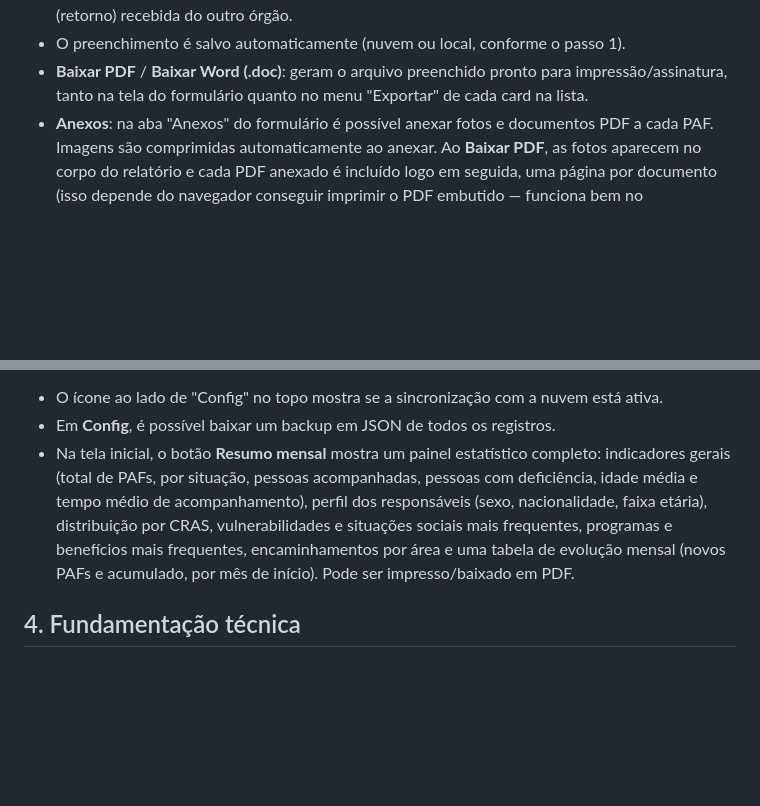
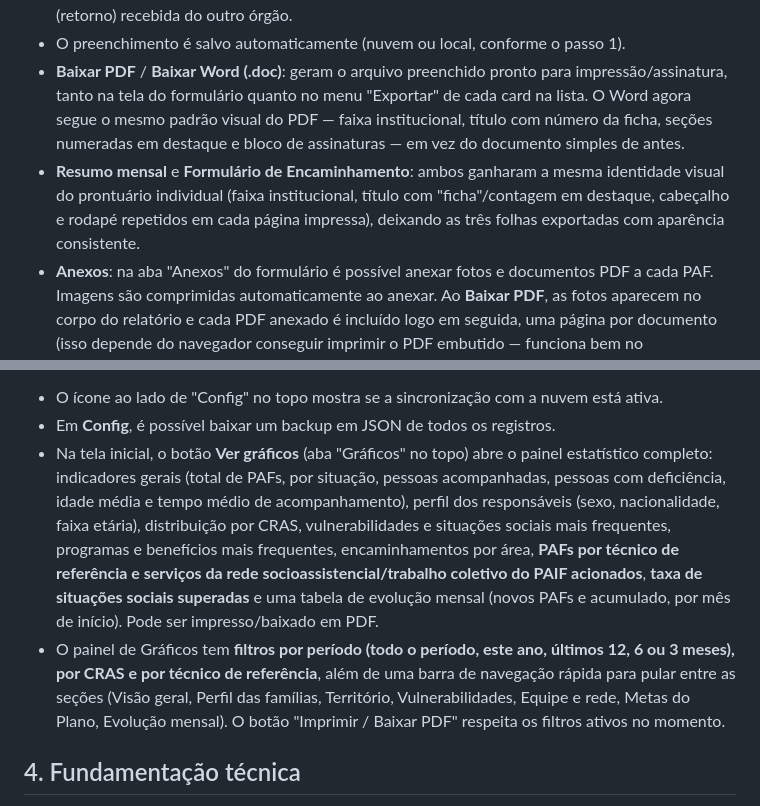
Before and after one commit to PaulusXavier/Projeto-Umbrela-PAIF, a Markdown page: README.md, 2 parts joined by grey strips. Rendered like a GitHub page; blank space fills up the shorter version.

```diff
--- a/README.md
+++ b/README.md
@@ -117,7 +117,13 @@ os registros só para si (não compartilha com os outros).
 - O preenchimento é salvo automaticamente (nuvem ou local, conforme o passo 1).
 - **Baixar PDF** / **Baixar Word (.doc)**: geram o arquivo preenchido pronto para
   impressão/assinatura, tanto na tela do formulário quanto no menu "Exportar" de cada
-  card na lista.
+  card na lista. O Word agora segue o mesmo padrão visual do PDF — faixa institucional,
+  título com número da ficha, seções numeradas em destaque e bloco de assinaturas —
+  em vez do documento simples de antes.
+- **Resumo mensal** e **Formulário de Encaminhamento**: ambos ganharam a mesma
+  identidade visual do prontuário individual (faixa institucional, título com
+  "ficha"/contagem em destaque, cabeçalho e rodapé repetidos em cada página impressa),
+  deixando as três folhas exportadas com aparência consistente.
 - **Anexos**: na aba "Anexos" do formulário é possível anexar fotos e documentos PDF
   a cada PAF. Imagens são comprimidas automaticamente ao anexar. Ao **Baixar PDF**,
   as fotos aparecem no corpo do relatório e cada PDF anexado é incluído logo em
@@ -133,13 +139,20 @@ os registros só para si (não compartilha com os outros).
   > Firebase configurado) ou anexe poucos arquivos pequenos por PAF.
 - O ícone ao lado de "Config" no topo mostra se a sincronização com a nuvem está ativa.
 - Em **Config**, é possível baixar um backup em JSON de todos os registros.
-- Na tela inicial, o botão **Resumo mensal** mostra um painel estatístico completo:
-  indicadores gerais (total de PAFs, por situação, pessoas acompanhadas, pessoas com
-  deficiência, idade média e tempo médio de acompanhamento), perfil dos responsáveis
-  (sexo, nacionalidade, faixa etária), distribuição por CRAS, vulnerabilidades e
-  situações sociais mais frequentes, programas e benefícios mais frequentes,
-  encaminhamentos por área e uma tabela de evolução mensal (novos PAFs e acumulado,
-  por mês de início). Pode ser impresso/baixado em PDF.
+- Na tela inicial, o botão **Ver gráficos** (aba "Gráficos" no topo) abre o painel
+  estatístico completo: indicadores gerais (total de PAFs, por situação, pessoas
+  acompanhadas, pessoas com deficiência, idade média e tempo médio de acompanhamento),
+  perfil dos responsáveis (sexo, nacionalidade, faixa etária), distribuição por CRAS,
+  vulnerabilidades e situações sociais mais frequentes, programas e benefícios mais
+  frequentes, encaminhamentos por área, **PAFs por técnico de referência e serviços da
+  rede socioassistencial/trabalho coletivo do PAIF acionados**, **taxa de situações
+  sociais superadas** e uma tabela de evolução mensal (novos PAFs e acumulado, por mês
+  de início). Pode ser impresso/baixado em PDF.
+- O painel de Gráficos tem **filtros por período (todo o período, este ano, últimos 12,
+  6 ou 3 meses), por CRAS e por técnico de referência**, além de uma barra de navegação
+  rápida para pular entre as seções (Visão geral, Perfil das famílias, Território,
+  Vulnerabilidades, Equipe e rede, Metas do Plano, Evolução mensal). O botão "Imprimir /
+  Baixar PDF" respeita os filtros ativos no momento.
 
 ## 4. Fundamentação técnica
 
```
